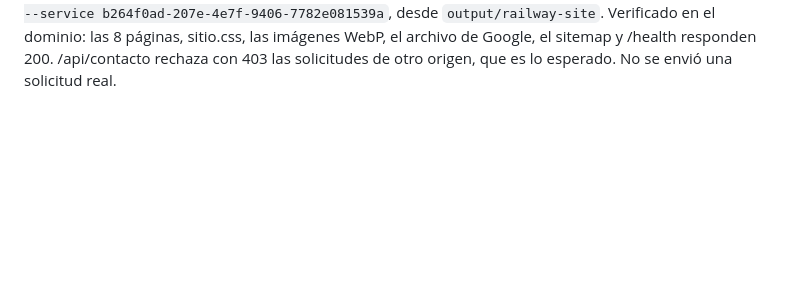
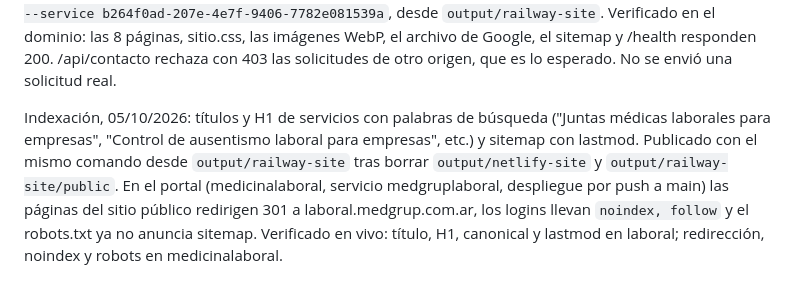
Before and after one commit to JuanDiproX/medgruplaboral, a Markdown page: docs/publicacion-railway.md, the part around the change. Drawn GitHub-style; blank space fills up the shorter version.

Commit message:
Registrar la publicación de indexación del 05/10
Co-Authored-By: Claude Opus 5.5 <noreply@anthropic.com>

```diff
--- a/docs/publicacion-railway.md
+++ b/docs/publicacion-railway.md
@@ -25,3 +25,5 @@ SEO local publicado (a62cbf90-fa25-4daf-a75f-0ebffd235024): títulos y descripci
 El usuario cambió el alcance editorial y SEO a toda Argentina. Se reemplazaron referencias regionales en las ocho páginas públicas (títulos, descripciones, portada y pies). Organization.areaServed ahora es Country Argentina. Esta decisión reemplaza el enfoque SEO local anterior.
 
 Rediseño editorial publicado el 02/10/2026, despliegue 56df6316-ec88-42bf-a5ac-f662a2a6c3fe. Antes de empaquetar se borraron `output/netlify-site` y `output/railway-site/public` para no arrastrar archivos viejos; el vínculo de la CLI con el servicio se conserva. Comando de publicación: `npx @railway/cli up --ci --service b264f0ad-207e-4e7f-9406-7782e081539a`, desde `output/railway-site`. Verificado en el dominio: las 8 páginas, sitio.css, las imágenes WebP, el archivo de Google, el sitemap y /health responden 200. /api/contacto rechaza con 403 las solicitudes de otro origen, que es lo esperado. No se envió una solicitud real.
+
+Indexación, 05/10/2026: títulos y H1 de servicios con palabras de búsqueda ("Juntas médicas laborales para empresas", "Control de ausentismo laboral para empresas", etc.) y sitemap con lastmod. Publicado con el mismo comando desde `output/railway-site` tras borrar `output/netlify-site` y `output/railway-site/public`. En el portal (medicinalaboral, servicio medgruplaboral, despliegue por push a main) las páginas del sitio público redirigen 301 a laboral.medgrup.com.ar, los logins llevan `noindex, follow` y el robots.txt ya no anuncia sitemap. Verificado en vivo: título, H1, canonical y lastmod en laboral; redirección, noindex y robots en medicinalaboral.
```
